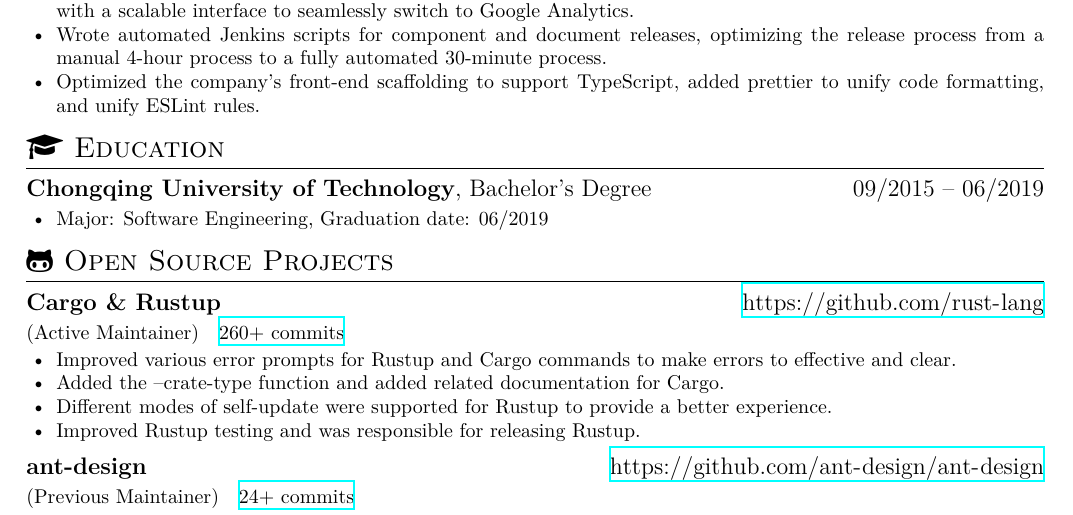
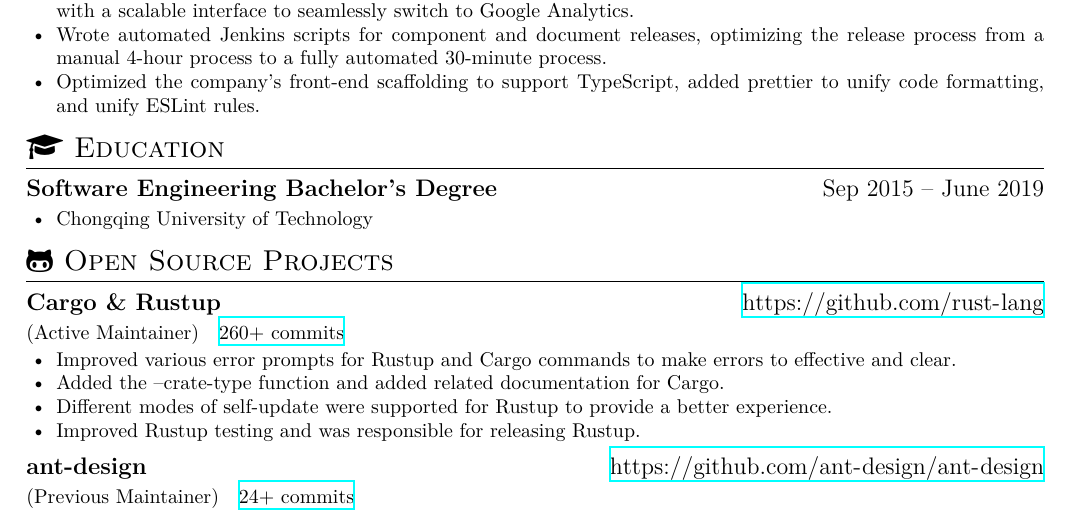
Before and after one commit to 0xPoe/resume, a LaTeX CV (resume.tex): part of the page, cut so that both start at the same text. Compiled offline with XeLaTeX; a missing font is replaced by an installed copy or a similar font.

Commit message:
Update education
Signed-off-by: hi-rustin <rustin.liu@gmail.com>

```diff
--- a/resume.tex
+++ b/resume.tex
@@ -60,11 +60,11 @@
 \end{itemize}
 
 \section{\faGraduationCap\ \en{Education}\zh{教育经历}}
-\en{\datedsubsection{\textbf{Chongqing University of Technology}, Bachelor's Degree}{09/2015 -- 06/2019}}
-\zh{\datedsubsection{\textbf{重庆理工大学}, 本科}{2015/09 -- 2019/06}}
+\en{\datedsubsection{\textbf{Software Engineering Bachelor's Degree}}{Sep 2015 -- June 2019}}
+\zh{\datedsubsection{\textbf{软件工程 本科}}{2015/09 -- 2019/06}}
 \begin{itemize}
-      \item \en{Major: Software Engineering, Graduation date: 06/2019}
-            \zh{软件工程，2019 年 6 月毕业}
+      \item \en{Chongqing University of Technology}
+            \zh{重庆理工大学}
 \end{itemize}
 
 \section{\faGithubAlt\ \en{Open Source Projects}\zh{开源项目}}
```
Also changed, not shown: resume-zh.pdf, resume.pdf.
